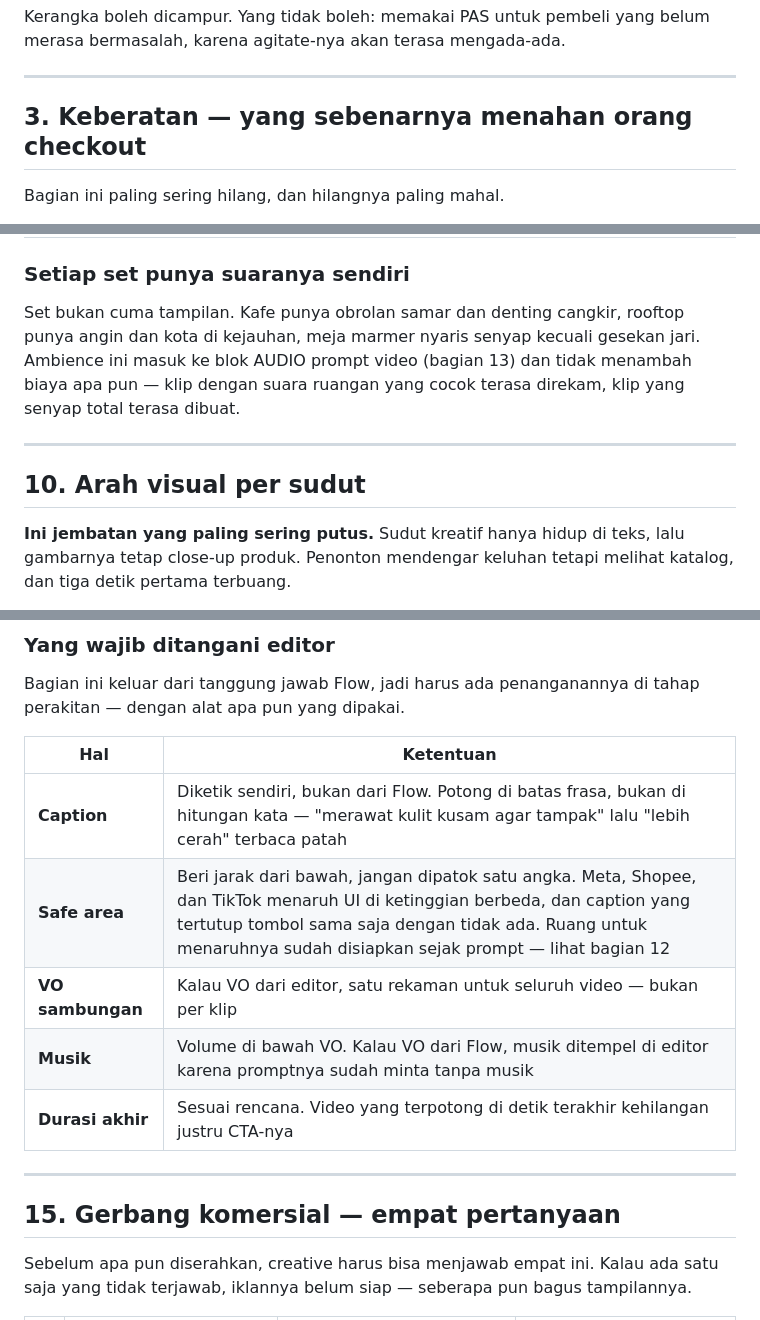
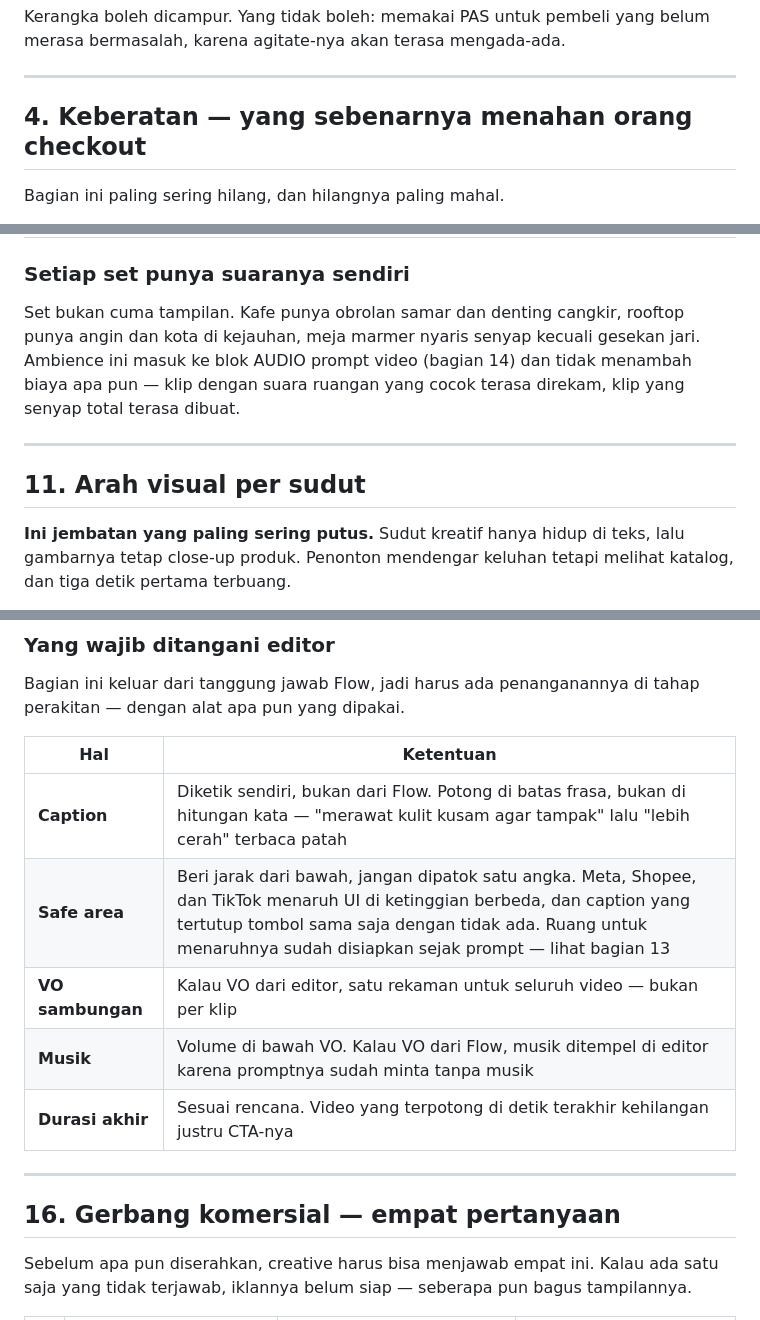
Before and after one commit to itsneiq/AIOS, a Markdown page: docs/CREATIVE_STUDIO_PLAYBOOK.md, 3 parts joined by grey strips. Drawn GitHub-style.

```diff
--- a/docs/CREATIVE_STUDIO_PLAYBOOK.md
+++ b/docs/CREATIVE_STUDIO_PLAYBOOK.md
@@ -69,7 +146,7 @@ merasa bermasalah, karena agitate-nya akan terasa mengada-ada.
 
 ---
 
-## 3. Keberatan — yang sebenarnya menahan orang checkout
+## 4. Keberatan — yang sebenarnya menahan orang checkout
 
 Bagian ini paling sering hilang, dan hilangnya paling mahal.
 
@@ -307,13 +384,13 @@ susun set baru mengikuti pola yang sama: latar, cahaya, kamera, wardrobe, aksi.
 
 Set bukan cuma tampilan. Kafe punya obrolan samar dan denting cangkir, rooftop
 punya angin dan kota di kejauhan, meja marmer nyaris senyap kecuali gesekan
-jari. Ambience ini masuk ke blok AUDIO prompt video (bagian 13) dan tidak
+jari. Ambience ini masuk ke blok AUDIO prompt video (bagian 14) dan tidak
 menambah biaya apa pun — klip dengan suara ruangan yang cocok terasa direkam,
 klip yang senyap total terasa dibuat.
 
 ---
 
-## 10. Arah visual per sudut
+## 11. Arah visual per sudut
 
 **Ini jembatan yang paling sering putus.** Sudut kreatif hanya hidup di teks,
 lalu gambarnya tetap close-up produk. Penonton mendengar keluhan tetapi melihat
@@ -755,14 +832,14 @@ tahap perakitan — dengan alat apa pun yang dipakai.
 | Hal | Ketentuan |
 |---|---|
 | **Caption** | Diketik sendiri, bukan dari Flow. Potong di batas frasa, bukan di hitungan kata — "merawat kulit kusam agar tampak" lalu "lebih cerah" terbaca patah |
-| **Safe area** | Beri jarak dari bawah, jangan dipatok satu angka. Meta, Shopee, dan TikTok menaruh UI di ketinggian berbeda, dan caption yang tertutup tombol sama saja dengan tidak ada. Ruang untuk menaruhnya sudah disiapkan sejak prompt — lihat bagian 12 |
+| **Safe area** | Beri jarak dari bawah, jangan dipatok satu angka. Meta, Shopee, dan TikTok menaruh UI di ketinggian berbeda, dan caption yang tertutup tombol sama saja dengan tidak ada. Ruang untuk menaruhnya sudah disiapkan sejak prompt — lihat bagian 13 |
 | **VO sambungan** | Kalau VO dari editor, satu rekaman untuk seluruh video — bukan per klip |
 | **Musik** | Volume di bawah VO. Kalau VO dari Flow, musik ditempel di editor karena promptnya sudah minta tanpa musik |
 | **Durasi akhir** | Sesuai rencana. Video yang terpotong di detik terakhir kehilangan justru CTA-nya |
 
 ---
 
-## 15. Gerbang komersial — empat pertanyaan
+## 16. Gerbang komersial — empat pertanyaan
 
 Sebelum apa pun diserahkan, creative harus bisa menjawab empat ini. Kalau ada
 satu saja yang tidak terjawab, iklannya belum siap — seberapa pun bagus
```
Also changed, not shown: other parts of docs/CREATIVE_STUDIO_PLAYBOOK.md (+120 -22 lines).
